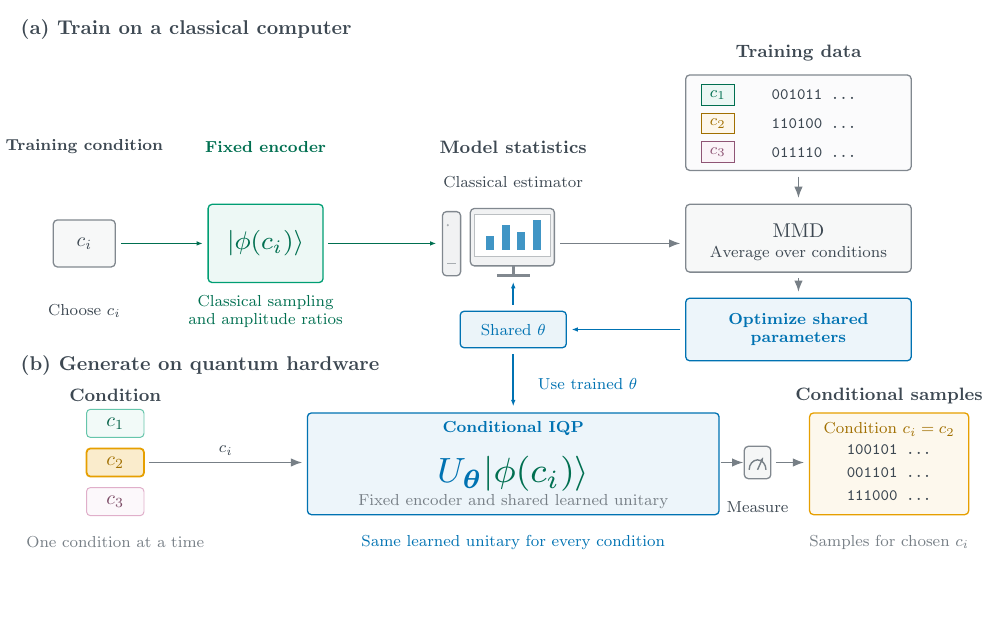
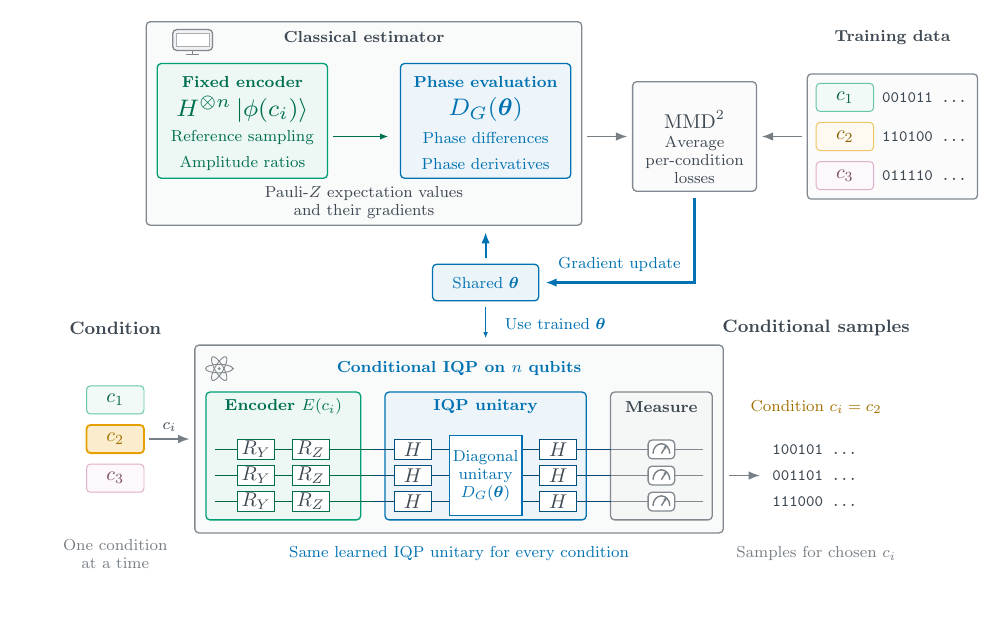
Before and after one commit to uriballo/conditional-generation-iqp, a LaTeX figure (figure_drafts/conditional_iqp_overview/conditional_iqp_overview.tex): the whole page, the shorter picture padded with empty space. Compiled offline with pdfLaTeX.

Commit message:
Clarify conditional IQP workflow and retain concise sample labels

```diff
--- a/figure_drafts/conditional_iqp_overview/conditional_iqp_overview.tex
+++ b/figure_drafts/conditional_iqp_overview/conditional_iqp_overview.tex
@@ -30,85 +30,112 @@
 
 \begin{document}
 \begin{tikzpicture}[x=.78cm,y=.92cm]
-\path[use as bounding box] (-.05,-.55) rectangle (21.9,11.0);
+\path[use as bounding box] (-0.05,-.65) rectangle (22.05,10.1);
 
-% Classical training: data and model statistics meet at the conditional MMD objective.
-\node[heading] at (0,10.65) {(a) Train on a classical computer};
-\node[small,font=\fontsize{8}{9}\selectfont\bfseries] at (1.6,8.4) {Training condition};
-\draw[outline,fill=ink!4] (.9,6.1) rectangle (2.3,7.0);
-\node[font=\fontsize{10}{11}\selectfont] at (1.6,6.55) {$c_i$};
-\node[small] at (1.6,5.25) {Choose $c_i$};
-\node[font=\fontsize{8}{9}\selectfont\bfseries,text=condone!70!black] at (5.7,8.4) {Fixed encoder};
-\draw[outline,draw=condone,fill=condone!7] (4.4,5.80) rectangle (7.0,7.30);
-\node[font=\fontsize{8}{9}\selectfont,text=condone!70!black] at (5.7,6.55) {\scalebox{1.6}{$\ket{\phi(c_i)}$}};
-\node[small,text=condone!70!black] at (5.7,5.25) {Classical sampling\\and amplitude ratios};
-\node[label] at (11.3,8.4) {\textbf{Model statistics}};
-\draw[outline,fill=ink!7] (9.70,5.93) rectangle (10.11,7.16);
-\fill[ink!45] (9.82,6.90) circle (.025);
-\draw[ink!45,line width=.6pt] (9.81,6.16) -- (10.00,6.16);
-\draw[outline,fill=ink!7] (10.33,6.12) rectangle (12.23,7.22);
-\draw[fill=white,draw=ink!35,line width=.4pt] (10.43,6.30) rectangle (12.13,7.10);
-\draw[ink!65,line width=1.4pt] (11.30,5.94) -- (11.30,6.12);
-\draw[ink!65,line width=1.4pt] (10.93,5.94) -- (11.67,5.94);
-\foreach \xx/\hh in {10.69/.27,11.04/.48,11.39/.34,11.74/.56} {\fill[modelblue!75] (\xx,6.43) rectangle ++(.18,\hh);}
-\node[small] at (11.3,7.72) {Classical estimator};
-\node[label] at (17.75,10.20) {\textbf{Training data}};
-\draw[outline,fill=ink!2] (15.2,7.95) rectangle (20.3,9.78);
-\foreach \yy/\col/\tag/\bits in {9.40/condone/c_1/{001011 ...},8.85/condtwo/c_2/{110100 ...},8.30/condthree/c_3/{011110 ...}} {
-  \draw[draw=\col!70!black,fill=\col!8,line width=.5pt] (15.55,\yy-.20) rectangle (16.3,\yy+.20);
-  \node[font=\fontsize{8}{9}\selectfont,text=\col!70!black] at (15.925,\yy) {$\tag$};
-  \node[font=\fontsize{8}{9}\selectfont\ttfamily] at (18.1,\yy) {\bits};
+% Classical estimation and quantum generation use the same component columns.
+\draw[outline,fill=ink!3] (3,6.0) rectangle (12.85,9.9);
+\node[font=\fontsize{8}{9}\selectfont\bfseries] at (7.925,9.6) {Classical estimator};
+\draw[outline,fill=ink!7] (3.6,9.35) rectangle (4.5,9.75);
+\draw[fill=white,draw=ink!45,line width=.4pt] (3.68,9.42) rectangle (4.42,9.68);
+\draw[ink!65,line width=.8pt] (4.05,9.27) -- (4.05,9.35);
+\draw[ink!65,line width=.8pt] (3.9,9.27) -- (4.2,9.27);
+
+\draw[outline,draw=condone,fill=condone!7] (3.25,6.9) rectangle (7.1,9.1);
+\node[font=\fontsize{8}{9}\selectfont\bfseries,text=condone!70!black] at (5.175,8.75) {Fixed encoder};
+\node[font=\fontsize{8}{9}\selectfont,text=condone!70!black] at (5.175,8.22) {\scalebox{1.5}{$H^{\otimes n}\ket{\phi(c_i)}$}};
+\node[font=\fontsize{8}{9}\selectfont,text=condone!70!black] at (5.175,7.68) {Reference sampling};
+\node[font=\fontsize{8}{9}\selectfont,text=condone!70!black] at (5.175,7.18) {Amplitude ratios};
+\draw[outline,draw=modelblue,fill=modelblue!7] (8.75,6.9) rectangle (12.6,9.1);
+\node[font=\fontsize{8}{9}\selectfont\bfseries,text=modelblue] at (10.675,8.75) {Phase evaluation};
+\node[font=\fontsize{8}{9}\selectfont,text=modelblue] at (10.675,8.22) {\scalebox{1.5}{$D_G(\boldsymbol\theta)$}};
+\node[font=\fontsize{8}{9}\selectfont,text=modelblue] at (10.675,7.68) {Phase differences};
+\node[font=\fontsize{8}{9}\selectfont,text=modelblue] at (10.675,7.18) {Phase derivatives};
+\draw[draw=condone!70!black,-{Latex[length=1.5mm]},line width=.8pt] (7.22,7.7) -- (8.48,7.7);
+\node[font=\fontsize{8}{9}\selectfont,align=center] at (7.925,6.43) {Pauli-$Z$ expectation values\\and their gradients};
+
+\draw[outline,fill=ink!2] (14,6.65) rectangle (16.8,8.75);
+\node[font=\fontsize{10}{11}\selectfont] at (15.4,8.03) {$\mathrm{MMD}^2$};
+\node[small,align=center] at (15.4,7.25) {Average\\per-condition\\losses};
+\draw[outline,fill=ink!2] (17.95,6.5) rectangle (21.8,8.9);
+\node[font=\fontsize{8}{9}\selectfont\bfseries] at (19.875,9.6) {Training data};
+\foreach \yy/\col/\tag/\bits in {8.45/condone/c_1/{001011 ...},7.70/condtwo/c_2/{110100 ...},6.95/condthree/c_3/{011110 ...}} {
+  \draw[draw=\col!60,fill=\col!5,line width=.5pt,rounded corners=2pt]
+    (18.15,\yy-.27) rectangle (19.45,\yy+.27);
+  \node[font=\fontsize{10}{11}\selectfont,text=\col!60!black] at (18.8,\yy) {$\tag$};
+  \node[font=\fontsize{8}{9}\selectfont\ttfamily] at (20.6,\yy) {\bits};
 }
-\draw[outline,fill=ink!4] (15.2,6.0) rectangle (20.3,7.3);
-\node[font=\fontsize{10}{11}\selectfont] at (17.75,6.8) {MMD};
-\node[small] at (17.75,6.35) {Average over conditions};
-\draw[flow] (17.75,7.83) -- (17.75,7.42);
-\draw[draw=condone!70!black,-{Latex[length=1.1mm]},line width=.7pt] (2.44,6.55) -- (4.28,6.55);
-\draw[draw=condone!70!black,-{Latex[length=1.1mm]},line width=.7pt] (7.12,6.55) -- (9.56,6.55);
-\draw[flow] (12.36,6.55) -- (15.08,6.55);
-\draw[outline,draw=modelblue,fill=modelblue!7] (15.2,4.3) rectangle (20.3,5.5);
-\node[small,font=\fontsize{8}{9}\selectfont\bfseries,text=modelblue] at (17.75,4.9) {Optimize shared\\parameters};
-\draw[flow] (17.75,5.88) -- (17.75,5.62);
-\draw[outline,draw=modelblue,fill=modelblue!8] (10.1,4.55) rectangle (12.5,5.25);
-\node[small,text=modelblue] at (11.3,4.9) {Shared $\theta$};
-\draw[draw=modelblue,-{Latex[length=1.1mm]},line width=.8pt] (15.08,4.9) -- (12.62,4.9);
-\draw[draw=modelblue,-{Latex[length=1.1mm]},line width=.8pt] (11.3,5.37) -- (11.3,5.81);
-\draw[draw=modelblue,-{Latex[length=1.1mm]},line width=.8pt] (11.3,4.43) -- (11.3,3.43);
-\node[small,text=modelblue,anchor=west] at (11.7,3.85) {Use trained $\theta$};
+\draw[flow] (12.97,7.7) -- (13.88,7.7);
+\draw[flow] (17.83,7.7) -- (16.92,7.7);
 
-% One explicit generation call, shown with an example selected condition.
-\node[heading] at (0,4.20) {(b) Generate on quantum hardware};
-\node[label] at (2.3,3.63) {\textbf{Condition}};
-\foreach \yy/\col/\tag in {3.10/condone/c_1,1.60/condthree/c_3} {
+% One parameter vector feeds both classical estimation and generation.
+\draw[draw=modelblue,-{Latex[length=2mm]},line width=1.1pt] (15.4,6.53) -- (15.4,4.9) -- (12.025,4.9);
+\node[font=\fontsize{8}{9}\selectfont,text=modelblue] at (13.7,5.25) {Gradient update};
+\draw[outline,draw=modelblue,fill=modelblue!8] (9.475,4.55) rectangle (11.875,5.25);
+\node[small,text=modelblue] at (10.675,4.9) {Shared $\boldsymbol\theta$};
+\draw[draw=modelblue,-{Latex[length=2mm]},line width=1.1pt] (10.675,5.37) -- (10.675,5.87);
+\draw[draw=modelblue,-{Latex[length=1.1mm]},line width=.8pt] (10.675,4.43) -- (10.675,3.83);
+\node[small,text=modelblue,anchor=west] at (10.95,4.10) {Use trained $\boldsymbol\theta$};
+
+% One explicit generation call with a selected condition.
+\node[label] at (2.3,4.03) {\textbf{Condition}};
+\foreach \yy/\col/\tag in {2.65/condone/c_1,1.15/condthree/c_3} {
   \draw[draw=\col!60,fill=\col!5,line width=.5pt,rounded corners=2pt]
     (1.65,\yy-.27) rectangle (2.95,\yy+.27);
   \node[font=\fontsize{10}{11}\selectfont,text=\col!60!black] at (2.3,\yy) {$\tag$};
 }
 \draw[draw=condtwo,fill=condtwo!20,line width=.9pt,rounded corners=2pt]
-  (1.65,2.08) rectangle (2.95,2.62);
-\node[font=\fontsize{10}{11}\selectfont,text=condtwo!70!black] at (2.3,2.35) {$c_2$};
-\node[small,text=ink!70] at (2.3,.82) {One condition at a time};
-\draw[flow] (3.07,2.35) -- node[above,small] {$c_i$} (6.53,2.35);
+  (1.65,1.63) rectangle (2.95,2.17);
+\node[font=\fontsize{10}{11}\selectfont,text=condtwo!70!black] at (2.3,1.90) {$c_2$};
+\node[small,text=ink!70] at (2.3,-.30) {One condition\\at a time};
+\draw[flow] (3.07,1.90) -- node[above,small] {$c_i$} (3.98,1.90);
 
-\draw[outline,draw=modelblue,fill=modelblue!7] (6.645,1.35) rectangle (15.955,3.30);
-\node[font=\fontsize{8}{9}\selectfont\bfseries,text=modelblue] at (11.3,3.01) {Conditional IQP};
-\node[font=\fontsize{8}{9}\selectfont,text=modelblue] at (11.3,2.13)
-  {\scalebox{2.2}{$U_{\boldsymbol\theta}\textcolor{condone!70!black}{\ket{\phi(c_i)}}$}};
-\node[small,text=ink!70] at (11.3,1.60) {Fixed encoder and shared learned unitary};
-\node[small,text=modelblue] at (11.3,.82) {Same learned unitary for every condition};
-\draw[flow] (15.99,2.35) -- (16.505,2.35);
-\draw[outline,draw=ink!65,fill=ink!5] (16.525,2.04) rectangle (17.125,2.66);
-\draw[ink!70,line width=.7pt] (16.635,2.21) arc[start angle=180,end angle=0,radius=.19];
-\draw[ink!70,line width=.7pt,-{Latex[length=.8mm]}] (16.825,2.21) -- (16.955,2.46);
-\node[small] at (16.825,1.50) {Measure};
-\draw[flow] (17.24,2.35) -- (17.88,2.35);
+\draw[outline,draw=ink!65,fill=ink!3] (4.1,.1) rectangle (16.05,3.70);
+\node[font=\fontsize{8}{9}\selectfont\bfseries,text=modelblue] at (10.075,3.25) {Conditional IQP on $n$ qubits};
+\begin{scope}[shift={(4.65,3.25)}]
+  \foreach \angle in {0,60,-60} {
+    \draw[ink!65,line width=.45pt,rotate=\angle] (0,0) ellipse[x radius=.24cm,y radius=.075cm];
+  }
+  \fill[ink!65] (0,0) circle[radius=.026cm];
+  \fill[ink!65] (.24cm,0) circle[radius=.02cm];
+\end{scope}
+\draw[outline,draw=condone,fill=condone!7] (4.35,.35) rectangle (7.85,2.8);
+\draw[outline,draw=modelblue,fill=modelblue!7] (8.4,.35) rectangle (12.95,2.8);
+\draw[outline,draw=ink!65,fill=ink!5] (13.5,.35) rectangle (15.8,2.8);
+\node[font=\fontsize{8}{9}\selectfont\bfseries,text=condone!70!black] at (6.1,2.52) {Encoder $E(c_i)$};
+\node[font=\fontsize{8}{9}\selectfont\bfseries,text=modelblue] at (10.675,2.52) {IQP unitary};
+\node[font=\fontsize{8}{9}\selectfont\bfseries] at (14.65,2.52) {Measure};
+\pgfmathsetmacro{\rotationOffset}{.65/(2*.78)+.4/2}
+\pgfmathsetmacro{\hadamardOffset}{.825+.4+.65/(2*.78)}
+\foreach \yy in {1.70,1.20,.70} {
+  \draw[condone!65!black,line width=.65pt] (4.55,\yy) -- (8.125,\yy);
+  \draw[modelblue!65!black,line width=.65pt] (8.125,\yy) -- (13.5,\yy);
+  \draw[ink!65,line width=.65pt] (13.5,\yy) -- (15.6,\yy);
+}
+\foreach \yy in {1.70,1.20,.70} {
+  \node[draw=condone!70!black,fill=white,minimum width=.65cm,minimum height=.36cm,
+    inner sep=0pt,font=\fontsize{10}{11}\selectfont] at (6.1-\rotationOffset,\yy) {$R_Y$};
+  \node[draw=condone!70!black,fill=white,minimum width=.65cm,minimum height=.36cm,
+    inner sep=0pt,font=\fontsize{10}{11}\selectfont] at (6.1+\rotationOffset,\yy) {$R_Z$};
+  \node[draw=modelblue!70!black,fill=white,minimum width=.65cm,minimum height=.36cm,
+    inner sep=0pt,font=\fontsize{10}{11}\selectfont] at (10.675-\hadamardOffset,\yy) {$H$};
+  \node[draw=modelblue!70!black,fill=white,minimum width=.65cm,minimum height=.36cm,
+    inner sep=0pt,font=\fontsize{10}{11}\selectfont] at (10.675+\hadamardOffset,\yy) {$H$};
+}
+\draw[draw=modelblue,fill=white,line width=.6pt] (9.85,.43) rectangle (11.5,1.97);
+\node[font=\fontsize{8}{9}\selectfont,align=center,text=modelblue] at (10.675,1.20) {Diagonal\\unitary\\$D_G(\boldsymbol\theta)$};
+\node[small,text=modelblue] at (10.075,-.30) {Same learned IQP unitary for every condition};
+\foreach \yy in {1.70,1.20,.70} {
+  \draw[outline,draw=ink!65,fill=white] (14.35,\yy-.18) rectangle (14.95,\yy+.18);
+  \draw[ink!70,line width=.7pt] (14.46,\yy-.08) arc[start angle=180,end angle=0,radius=.19];
+  \draw[ink!70,line width=.7pt,-{Latex[length=.8mm]}] (14.65,\yy-.08) -- (14.78,\yy+.10);
+}
+\draw[flow] (16.17,1.20) -- (16.88,1.20);
 
-\node[label] at (19.8,3.63) {\textbf{Conditional samples}};
-\draw[outline,draw=condtwo,fill=condtwo!7] (18,1.35) rectangle (21.6,3.30);
-\node[small,text=condtwo!70!black] at (19.8,2.98) {Condition $c_i=c_2$};
-\node[font=\fontsize{8}{9}\selectfont\ttfamily] at (19.8,2.60) {100101 ...};
-\node[font=\fontsize{8}{9}\selectfont\ttfamily] at (19.8,2.16) {001101 ...};
-\node[font=\fontsize{8}{9}\selectfont\ttfamily] at (19.8,1.72) {111000 ...};
-\node[small,text=ink!70] at (19.8,.82) {Samples for chosen $c_i$};
+\node[label] at (18.15,4.03) {\textbf{Conditional samples}};
+\node[small,text=condtwo!70!black] at (18.15,2.52) {Condition $c_i=c_2$};
+\node[font=\fontsize{8}{9}\selectfont\ttfamily,anchor=west] at (17.0,1.70) {100101 ...};
+\node[font=\fontsize{8}{9}\selectfont\ttfamily,anchor=west] at (17.0,1.20) {001101 ...};
+\node[font=\fontsize{8}{9}\selectfont\ttfamily,anchor=west] at (17.0,.70) {111000 ...};
+\node[small,text=ink!70] at (18.15,-.30) {Samples for chosen $c_i$};
 \end{tikzpicture}
 \end{document}
```
Also changed, not shown: CLAIMS.md (+6 -0 lines), figure_drafts/conditional_iqp_overview/README.md, figure_drafts/conditional_iqp_overview/conditional_iqp_overview.pdf, figure_drafts/conditional_iqp_overview/conditional_iqp_overview.png, figure_drafts/paper_figures/README.md, paper/figures/README.md, paper/figures/conditional_iqp_workflow.pdf, paper/figures/conditional_iqp_workflow.png, 2 other files.
